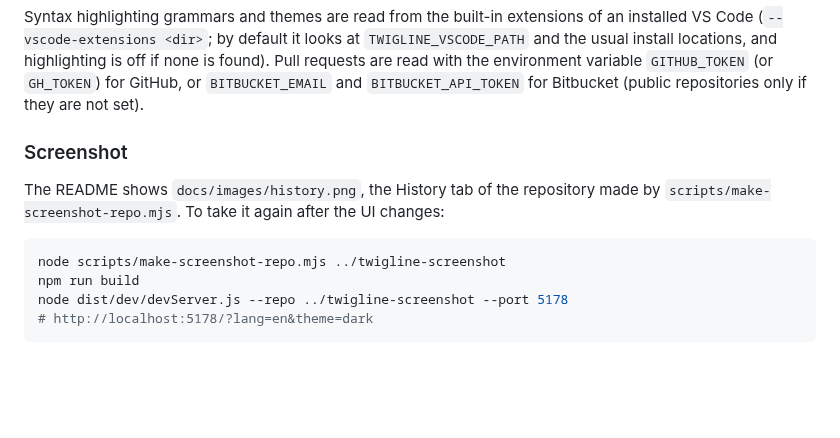
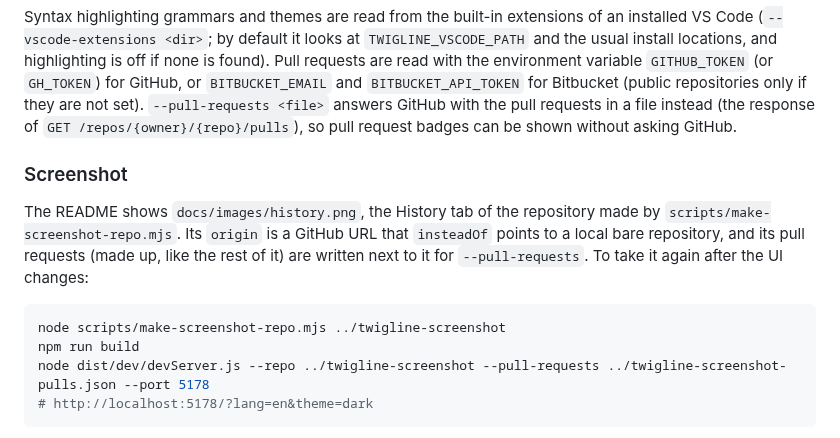
Before and after one commit to ryota-abe/twigline, a Markdown page: CONTRIBUTING.md, the part around the change. Rendered like a GitHub page; blank space fills up the shorter version.

````diff
--- a/CONTRIBUTING.md
+++ b/CONTRIBUTING.md
@@ -40,16 +40,19 @@ node dist/dev/devServer.js --repo ../twigline-demo --port 5178
 Syntax highlighting grammars and themes are read from the built-in extensions of an installed VS Code
 (`--vscode-extensions <dir>`; by default it looks at `TWIGLINE_VSCODE_PATH` and the usual install locations, and highlighting is off if none is found).
 Pull requests are read with the environment variable `GITHUB_TOKEN` (or `GH_TOKEN`) for GitHub, or `BITBUCKET_EMAIL` and `BITBUCKET_API_TOKEN` for Bitbucket (public repositories only if they are not set).
+`--pull-requests <file>` answers GitHub with the pull requests in a file instead (the response of `GET /repos/{owner}/{repo}/pulls`),
+so pull request badges can be shown without asking GitHub.
 
 ### Screenshot
 
 The README shows `docs/images/history.png`, the History tab of the repository made by `scripts/make-screenshot-repo.mjs`.
-To take it again after the UI changes:
+Its `origin` is a GitHub URL that `insteadOf` points to a local bare repository, and its pull requests (made up, like the rest of it)
+are written next to it for `--pull-requests`. To take it again after the UI changes:
 
 ```bash
 node scripts/make-screenshot-repo.mjs ../twigline-screenshot
 npm run build
-node dist/dev/devServer.js --repo ../twigline-screenshot --port 5178
+node dist/dev/devServer.js --repo ../twigline-screenshot --pull-requests ../twigline-screenshot-pulls.json --port 5178
 # http://localhost:5178/?lang=en&theme=dark
 ```
 
````
Also changed, not shown: README.ja.md (+1 -1 lines), README.md (+1 -1 lines), docs/images/history.png, 2 other files.
